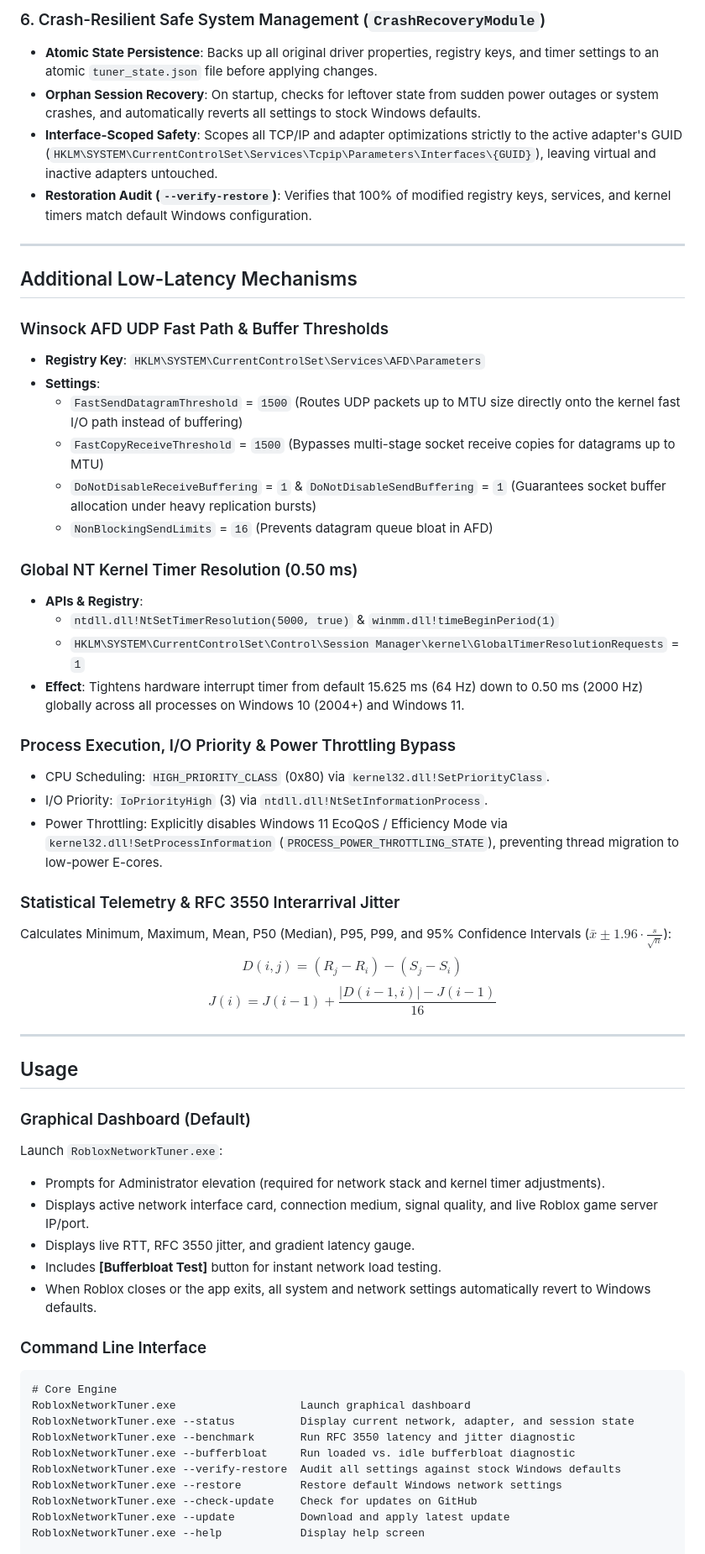
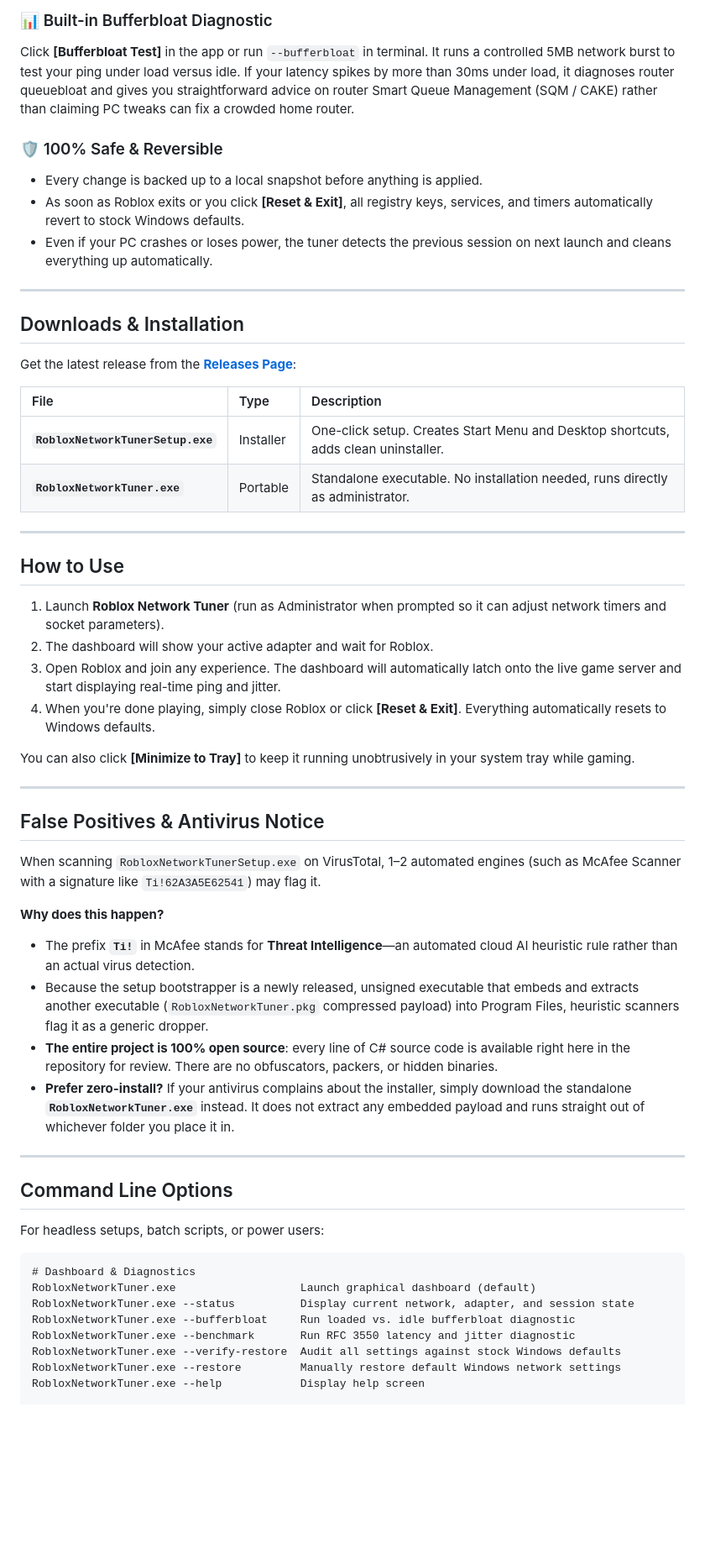
Before and after one commit to getsentrix/RBLX-Network-Tuner, a Markdown page: README.md, the part around the change printed below. Shown: that part at 84% size. Rendered like a GitHub page; blank space fills up the shorter version.

````diff
--- a/README.md
+++ b/README.md
@@ -41,60 +42,59 @@ Roblox Network Tuner is built from the ground up to address competitive Roblox n
 
-### 6. Crash-Resilient Safe System Management (`CrashRecoveryModule`)
-- **Atomic State Persistence**: Backs up all original driver properties, registry keys, and timer settings to an atomic `tuner_state.json` file before applying changes.
-- **Orphan Session Recovery**: On startup, checks for leftover state from sudden power outages or system crashes, and automatically reverts all settings to stock Windows defaults.
-- **Interface-Scoped Safety**: Scopes all TCP/IP and adapter optimizations strictly to the active adapter's GUID (`HKLM\SYSTEM\CurrentControlSet\Services\Tcpip\Parameters\Interfaces\{GUID}`), leaving virtual and inactive adapters untouched.
-- **Restoration Audit (`--verify-restore`)**: Verifies that 100% of modified registry keys, services, and kernel timers match default Windows configuration.
+### 📊 Built-in Bufferbloat Diagnostic
+Click **[Bufferbloat Test]** in the app or run `--bufferbloat` in terminal. It runs a controlled 5MB network burst to test your ping under load versus idle. If your latency spikes by more than 30ms under load, it diagnoses router queuebloat and gives you straightforward advice on router Smart Queue Management (SQM / CAKE) rather than claiming PC tweaks can fix a crowded home router.
+
+### 🛡️ 100% Safe & Reversible
+* Every change is backed up to a local snapshot before anything is applied.
+* As soon as Roblox exits or you click **[Reset & Exit]**, all registry keys, services, and timers automatically revert to stock Windows defaults.
+* Even if your PC crashes or loses power, the tuner detects the previous session on next launch and cleans everything up automatically.
 
 ---
 
-## Additional Low-Latency Mechanisms
+## Downloads & Installation
 
-### Winsock AFD UDP Fast Path & Buffer Thresholds
-* **Registry Key**: `HKLM\SYSTEM\CurrentControlSet\Services\AFD\Parameters`
-* **Settings**:
-  * `FastSendDatagramThreshold` = `1500` (Routes UDP packets up to MTU size directly onto the kernel fast I/O path instead of buffering)
-  * `FastCopyReceiveThreshold` = `1500` (Bypasses multi-stage socket receive copies for datagrams up to MTU)
-  * `DoNotDisableReceiveBuffering` = `1` & `DoNotDisableSendBuffering` = `1` (Guarantees socket buffer allocation under heavy replication bursts)
-  * `NonBlockingSendLimits` = `16` (Prevents datagram queue bloat in AFD)
+Get the latest release from the **[Releases Page](https://github.com/getsentrix/RBLX-Network-Tuner/releases/latest)**:
 
-### Global NT Kernel Timer Resolution (0.50 ms)
-* **APIs & Registry**:
-  * `ntdll.dll!NtSetTimerResolution(5000, true)` & `winmm.dll!timeBeginPeriod(1)`
-  * `HKLM\SYSTEM\CurrentControlSet\Control\Session Manager\kernel\GlobalTimerResolutionRequests` = `1`
-* **Effect**: Tightens hardware interrupt timer from default 15.625 ms (64 Hz) down to 0.50 ms (2000 Hz) globally across all processes on Windows 10 (2004+) and Windows 11.
-
-### Process Execution, I/O Priority & Power Throttling Bypass
-* CPU Scheduling: `HIGH_PRIORITY_CLASS` (0x80) via `kernel32.dll!SetPriorityClass`.
-* I/O Priority: `IoPriorityHigh` (3) via `ntdll.dll!NtSetInformationProcess`.
-* Power Throttling: Explicitly disables Windows 11 EcoQoS / Efficiency Mode via `kernel32.dll!SetProcessInformation` (`PROCESS_POWER_THROTTLING_STATE`), preventing thread migration to low-power E-cores.
-
-### Statistical Telemetry & RFC 3550 Interarrival Jitter
-Calculates Minimum, Maximum, Mean, P50 (Median), P95, P99, and 95% Confidence Intervals ($\bar{x} \pm 1.96 \cdot \frac{s}{\sqrt{n}}$):
-$$D(i, j) = (R_j - R_i) - (S_j - S_i)$$
-$$J(i) = J(i-1) + \frac{|D(i-1, i)| - J(i-1)}{16}$$
+| File | Type | Description |
+| :--- | :--- | :--- |
+| **`RobloxNetworkTunerSetup.exe`** | Installer | One-click setup. Creates Start Menu and Desktop shortcuts, adds clean uninstaller. |
+| **`RobloxNetworkTuner.exe`** | Portable | Standalone executable. No installation needed, runs directly as administrator. |
 
 ---
 
-## Usage
+## How to Use
 
-### Graphical Dashboard (Default)
-Launch `RobloxNetworkTuner.exe`:
-- Prompts for Administrator elevation (required for network stack and kernel timer adjustments).
-- Displays active network interface card, connection medium, signal quality, and live Roblox game server IP/port.
-- Displays live RTT, RFC 3550 jitter, and gradient latency gauge.
-- Includes **[Bufferbloat Test]** button for instant network load testing.
-- When Roblox closes or the app exits, all system and network settings automatically revert to Windows defaults.
+1. Launch **Roblox Network Tuner** (run as Administrator when prompted so it can adjust network timers and socket parameters).
+2. The dashboard will show your active adapter and wait for Roblox.
+3. Open Roblox and join any experience. The dashboard will automatically latch onto the live game server and start displaying real-time ping and jitter.
+4. When you're done playing, simply close Roblox or click **[Reset & Exit]**. Everything automatically resets to Windows defaults.
 
-### Command Line Interface
+You can also click **[Minimize to Tray]** to keep it running unobtrusively in your system tray while gaming.
+
+---
+
+## False Positives & Antivirus Notice
+
+When scanning `RobloxNetworkTunerSetup.exe` on VirusTotal, 1–2 automated engines (such as McAfee Scanner with a signature like `Ti!62A3A5E62541`) may flag it.
+
+**Why does this happen?**
+* The prefix **`Ti!`** in McAfee stands for **Threat Intelligence**—an automated cloud AI heuristic rule rather than an actual virus detection.
+* Because the setup bootstrapper is a newly released, unsigned executable that embeds and extracts another executable (`RobloxNetworkTuner.pkg` compressed payload) into Program Files, heuristic scanners flag it as a generic dropper.
+* **The entire project is 100% open source**: every line of C# source code is available right here in the repository for review. There are no obfuscators, packers, or hidden binaries.
+* **Prefer zero-install?** If your antivirus complains about the installer, simply download the standalone **`RobloxNetworkTuner.exe`** instead. It does not extract any embedded payload and runs straight out of whichever folder you place it in.
+
+---
+
+## Command Line Options
+
+For headless setups, batch scripts, or power users:
+
 ```cmd
-# Core Engine
-RobloxNetworkTuner.exe                   Launch graphical dashboard
+# Dashboard & Diagnostics
+RobloxNetworkTuner.exe                   Launch graphical dashboard (default)
 RobloxNetworkTuner.exe --status          Display current network, adapter, and session state
+RobloxNetworkTuner.exe --bufferbloat     Run loaded vs. idle bufferbloat diagnostic
 RobloxNetworkTuner.exe --benchmark       Run RFC 3550 latency and jitter diagnostic
-RobloxNetworkTuner.exe --bufferbloat     Run loaded vs. idle bufferbloat diagnostic
 RobloxNetworkTuner.exe --verify-restore  Audit all settings against stock Windows defaults
-RobloxNetworkTuner.exe --restore         Restore default Windows network settings
-RobloxNetworkTuner.exe --check-update    Check for updates on GitHub
-RobloxNetworkTuner.exe --update          Download and apply latest update
+RobloxNetworkTuner.exe --restore         Manually restore default Windows network settings
 RobloxNetworkTuner.exe --help            Display help screen
 
````
Also changed, not shown: other parts of README.md (+60 -36 lines), assets/preview.png (added).
